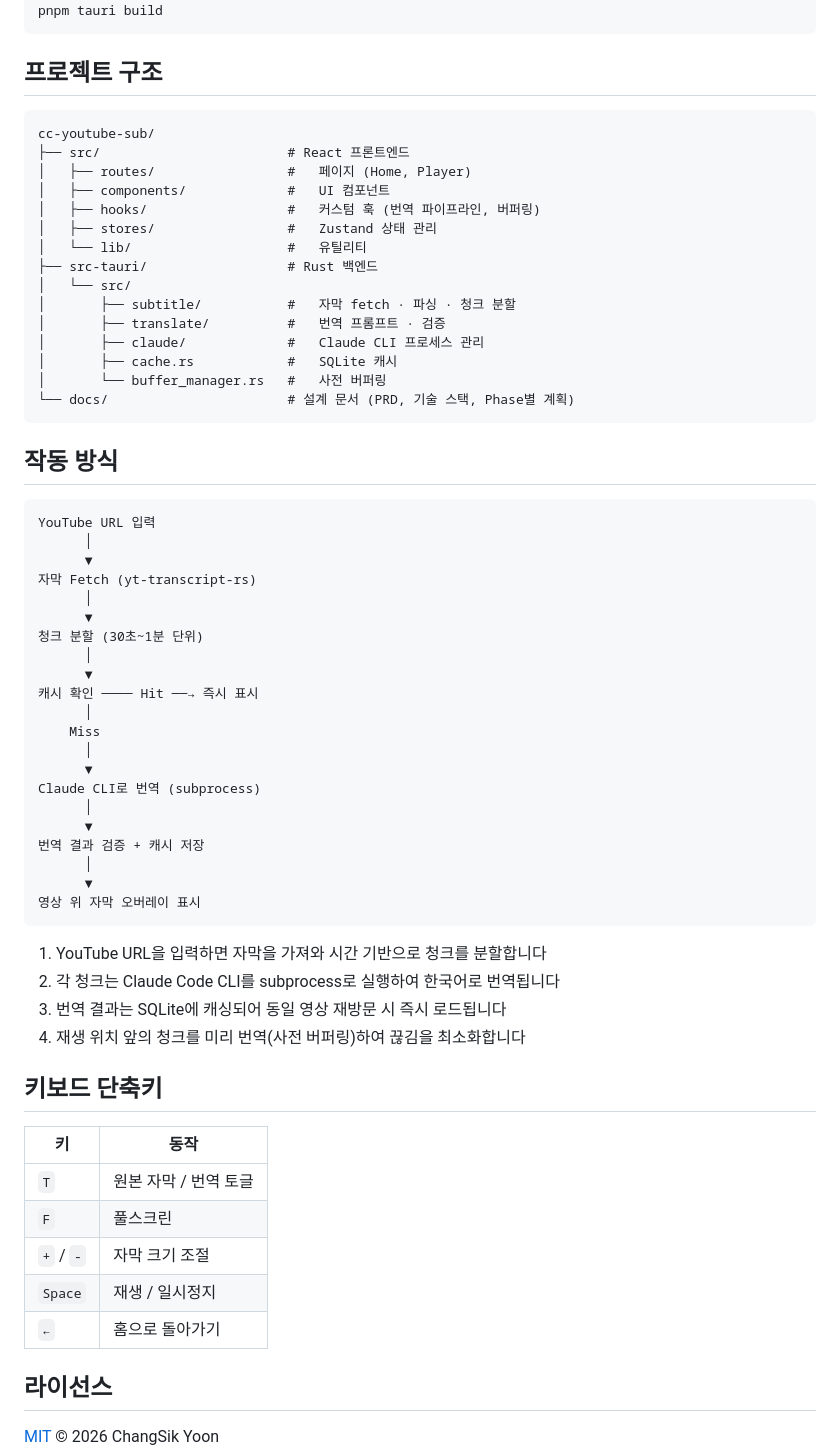
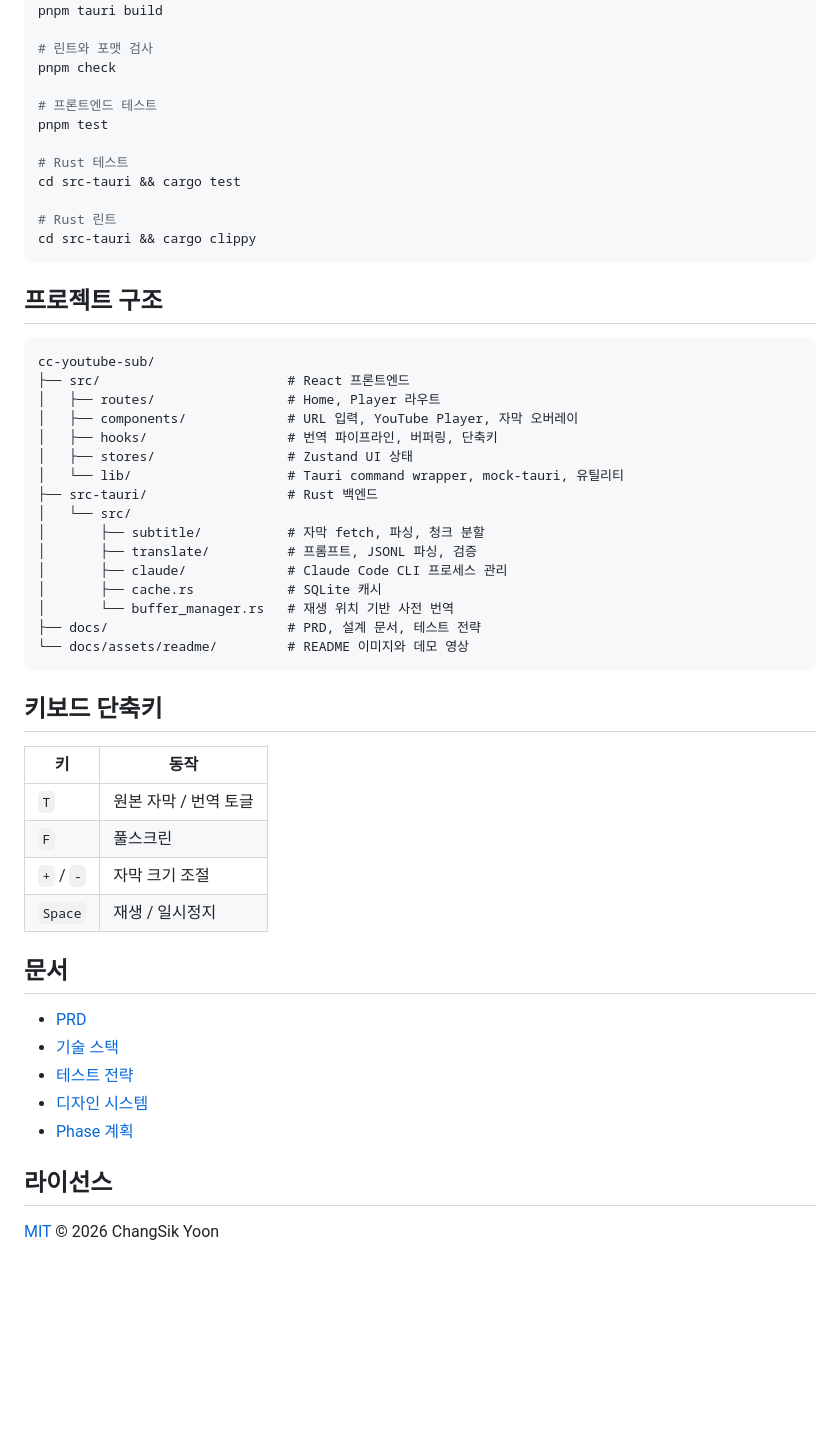
Before and after one commit to CaesiumY/cc-youtube-sub, a Markdown page: README.md, the part around one of its changes. Rendered like a GitHub page; blank space fills up the shorter version.

````diff
--- a/README.md
+++ b/README.md
@@ -84,57 +102,39 @@ pnpm tauri dev
 # 프로덕션 빌드
 pnpm tauri build
+
+# 린트와 포맷 검사
+pnpm check
+
+# 프론트엔드 테스트
+pnpm test
+
+# Rust 테스트
+cd src-tauri && cargo test
+
+# Rust 린트
+cd src-tauri && cargo clippy
 ```
 
 ## 프로젝트 구조
 
-```
+```text
 cc-youtube-sub/
 ├── src/                        # React 프론트엔드
-│   ├── routes/                 #   페이지 (Home, Player)
-│   ├── components/             #   UI 컴포넌트
-│   ├── hooks/                  #   커스텀 훅 (번역 파이프라인, 버퍼링)
-│   ├── stores/                 #   Zustand 상태 관리
-│   └── lib/                    #   유틸리티
+│   ├── routes/                 # Home, Player 라우트
+│   ├── components/             # URL 입력, YouTube Player, 자막 오버레이
+│   ├── hooks/                  # 번역 파이프라인, 버퍼링, 단축키
+│   ├── stores/                 # Zustand UI 상태
+│   └── lib/                    # Tauri command wrapper, mock-tauri, 유틸리티
 ├── src-tauri/                  # Rust 백엔드
 │   └── src/
-│       ├── subtitle/           #   자막 fetch · 파싱 · 청크 분할
-│       ├── translate/          #   번역 프롬프트 · 검증
-│       ├── claude/             #   Claude CLI 프로세스 관리
-│       ├── cache.rs            #   SQLite 캐시
-│       └── buffer_manager.rs   #   사전 버퍼링
-└── docs/                       # 설계 문서 (PRD, 기술 스택, Phase별 계획)
+│       ├── subtitle/           # 자막 fetch, 파싱, 청크 분할
+│       ├── translate/          # 프롬프트, JSONL 파싱, 검증
+│       ├── claude/             # Claude Code CLI 프로세스 관리
+│       ├── cache.rs            # SQLite 캐시
+│       └── buffer_manager.rs   # 재생 위치 기반 사전 번역
+├── docs/                       # PRD, 설계 문서, 테스트 전략
+└── docs/assets/readme/         # README 이미지와 데모 영상
 ```
-
-## 작동 방식
-
-```
-YouTube URL 입력
-      │
-      ▼
-자막 Fetch (yt-transcript-rs)
-      │
-      ▼
-청크 분할 (30초~1분 단위)
-      │
-      ▼
-캐시 확인 ──── Hit ──→ 즉시 표시
-      │
-    Miss
-      │
-      ▼
-Claude CLI로 번역 (subprocess)
-      │
-      ▼
-번역 결과 검증 + 캐시 저장
-      │
-      ▼
-영상 위 자막 오버레이 표시
-```
-
-1. YouTube URL을 입력하면 자막을 가져와 시간 기반으로 청크를 분할합니다
-2. 각 청크는 Claude Code CLI를 subprocess로 실행하여 한국어로 번역됩니다
-3. 번역 결과는 SQLite에 캐싱되어 동일 영상 재방문 시 즉시 로드됩니다
-4. 재생 위치 앞의 청크를 미리 번역(사전 버퍼링)하여 끊김을 최소화합니다
 
 ## 키보드 단축키
 
@@ -144,7 +144,14 @@ Claude CLI로 번역 (subprocess)
 | `F` | 풀스크린 |
 | `+` / `-` | 자막 크기 조절 |
 | `Space` | 재생 / 일시정지 |
-| `←` | 홈으로 돌아가기 |
+
+## 문서
+
+- [PRD](docs/prd.md)
+- [기술 스택](docs/tech-stack.md)
+- [테스트 전략](docs/test-strategy.md)
+- [디자인 시스템](docs/design-system.md)
+- [Phase 계획](docs/phases/overview.md)
 
 ## 라이선스
 
````
Also changed, not shown: other parts of README.md (+67 -49 lines).
